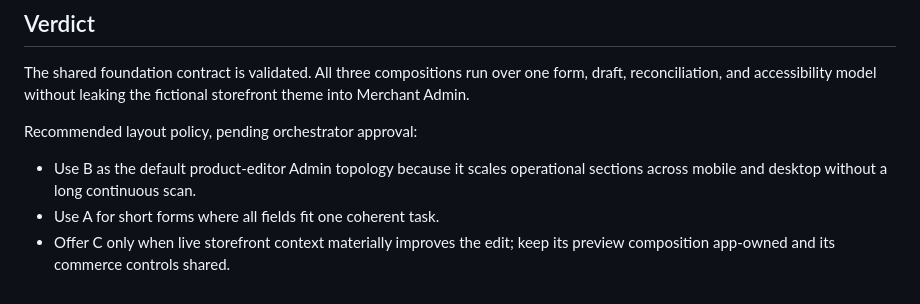
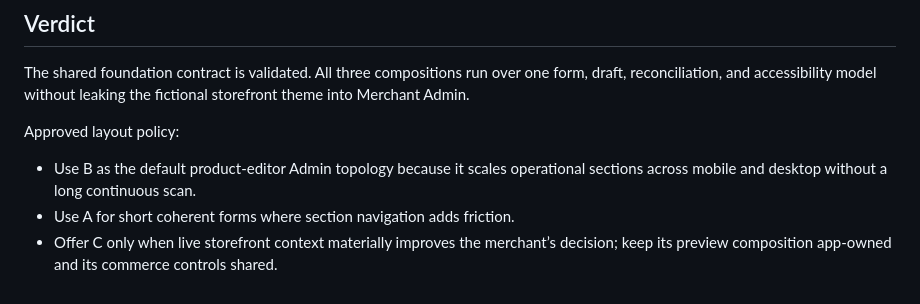
Before and after one commit to darjss/ecom-template, a Markdown page: docs/prototypes/issue-18-ui-form-foundation.md, the part around the change. Drawn GitHub-style.

Commit message:
docs: approve context-sensitive form layout policy

```diff
--- a/docs/prototypes/issue-18-ui-form-foundation.md
+++ b/docs/prototypes/issue-18-ui-form-foundation.md
@@ -131,8 +131,8 @@ Representative evidence:
 
 The shared foundation contract is validated. All three compositions run over one form, draft, reconciliation, and accessibility model without leaking the fictional storefront theme into Merchant Admin.
 
-Recommended layout policy, pending orchestrator approval:
+Approved layout policy:
 
 - Use B as the default product-editor Admin topology because it scales operational sections across mobile and desktop without a long continuous scan.
-- Use A for short forms where all fields fit one coherent task.
-- Offer C only when live storefront context materially improves the edit; keep its preview composition app-owned and its commerce controls shared.
+- Use A for short coherent forms where section navigation adds friction.
+- Offer C only when live storefront context materially improves the merchant’s decision; keep its preview composition app-owned and its commerce controls shared.
```
